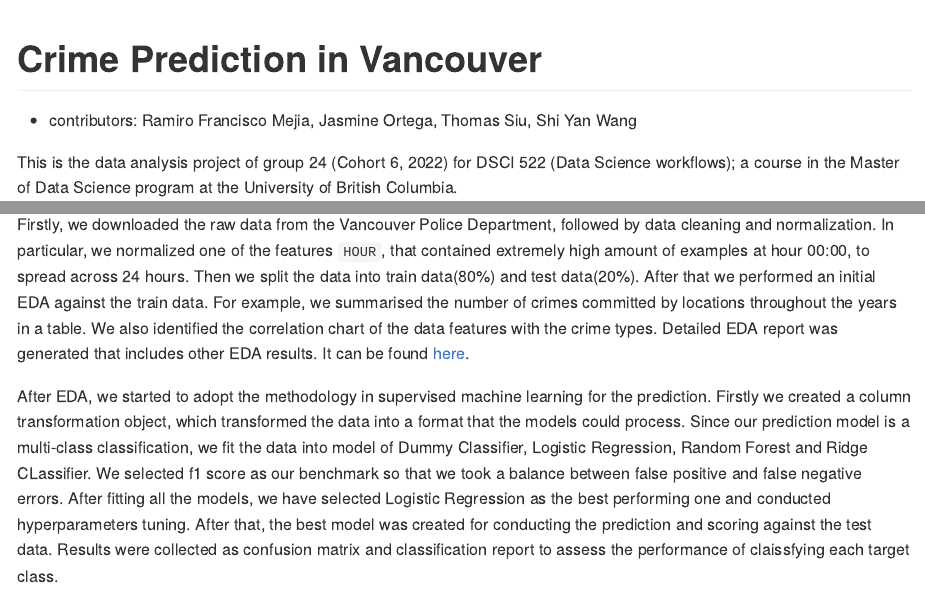
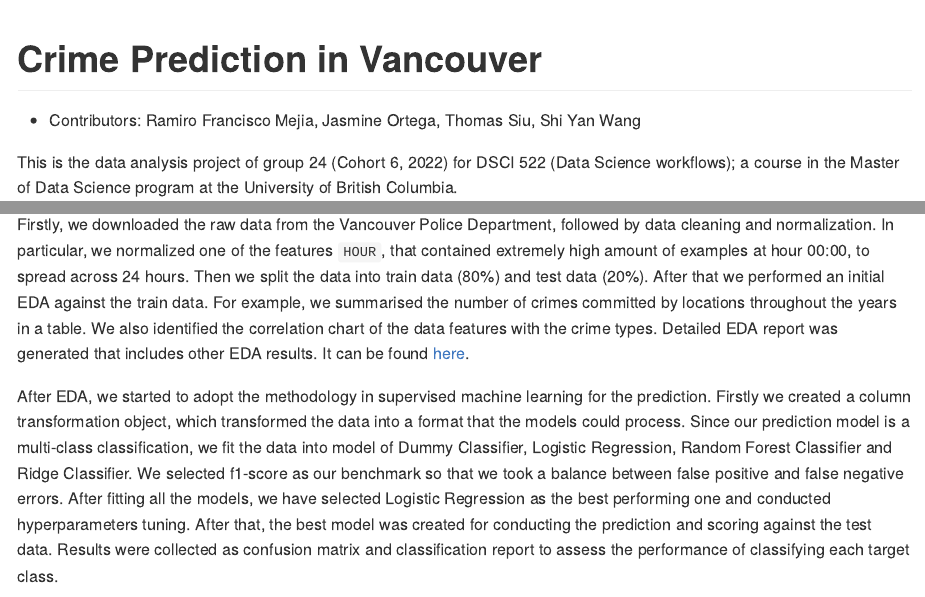
Before and after one commit to UBC-MDS/Crime_Prediction_Vancouver, an R Markdown document (README.Rmd): the page in a window 1100 px wide, from its top, and a second part further down, joined at a grey line. Rendered offline with R 4.5, knitr and Pandoc, with nearby package versions; long lines of code are wrapped.

Commit message:
Fixing Typos README

```diff
--- a/README.Rmd
+++ b/README.Rmd
@@ -11,7 +11,7 @@ output:
 
 # Crime Prediction in Vancouver
 
-- contributors: Ramiro Francisco Mejia, Jasmine Ortega, Thomas Siu, Shi Yan Wang
+- Contributors: Ramiro Francisco Mejia, Jasmine Ortega, Thomas Siu, Shi Yan Wang
 
 This is the data analysis project of group 24 (Cohort 6, 2022) for DSCI 522 (Data Science workflows); a course in the Master of Data Science program at the University of British Columbia.
 
@@ -27,9 +27,9 @@ To construct a meaningful prediction model, we will address the association betw
 
 ## Analysis and Prediction
 
-Firstly, we downloaded the raw data from the Vancouver Police Department, followed by data cleaning and normalization. In particular, we normalized one of the features `HOUR`, that contained extremely high amount of examples at hour 00:00, to spread across 24 hours. Then we split the data into train data(80%) and test data(20%). After that we performed an initial EDA against the train data. For example, we summarised the number of crimes committed by locations throughout the years in a table. We also identified the correlation chart of the data features with the crime types. Detailed EDA report was generated that includes other EDA results. It can be found [here](src/crime_vancouver_eda.md).
+Firstly, we downloaded the raw data from the Vancouver Police Department, followed by data cleaning and normalization. In particular, we normalized one of the features `HOUR`, that contained extremely high amount of examples at hour 00:00, to spread across 24 hours. Then we split the data into train data (80%) and test data (20%). After that we performed an initial EDA against the train data. For example, we summarised the number of crimes committed by locations throughout the years in a table. We also identified the correlation chart of the data features with the crime types. Detailed EDA report was generated that includes other EDA results. It can be found [here](src/crime_vancouver_eda.md).
 
-After EDA, we started to adopt the methodology in supervised machine learning for the prediction. Firstly we created a column transformation object, which transformed the data into a format that the models could process. Since our prediction model is a multi-class classification, we fit the data into model of Dummy Classifier, Logistic Regression, Random Forest and Ridge CLassifier. We selected f1 score as our benchmark so that we took a balance between false positive and false negative errors. After fitting all the models, we have selected Logistic Regression as the best performing one and conducted hyperparameters tuning. After that, the best model was created for conducting the prediction and scoring against the test data. Results were collected as confusion matrix and classification report to assess the performance of claissfying each target class.
+After EDA, we started to adopt the methodology in supervised machine learning for the prediction. Firstly we created a column transformation object, which transformed the data into a format that the models could process. Since our prediction model is a multi-class classification, we fit the data into model of Dummy Classifier, Logistic Regression, Random Forest Classifier and Ridge Classifier. We selected f1-score as our benchmark so that we took a balance between false positive and false negative errors. After fitting all the models, we have selected Logistic Regression as the best performing one and conducted hyperparameters tuning. After that, the best model was created for conducting the prediction and scoring against the test data. Results were collected as confusion matrix and classification report to assess the performance of classifying each target class.
 
 
 The following flow chart illustrates the overall steps:
```
